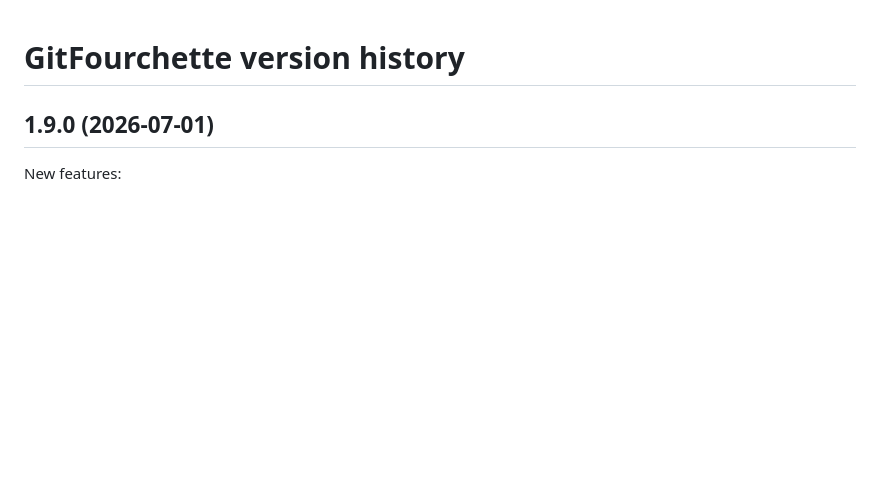
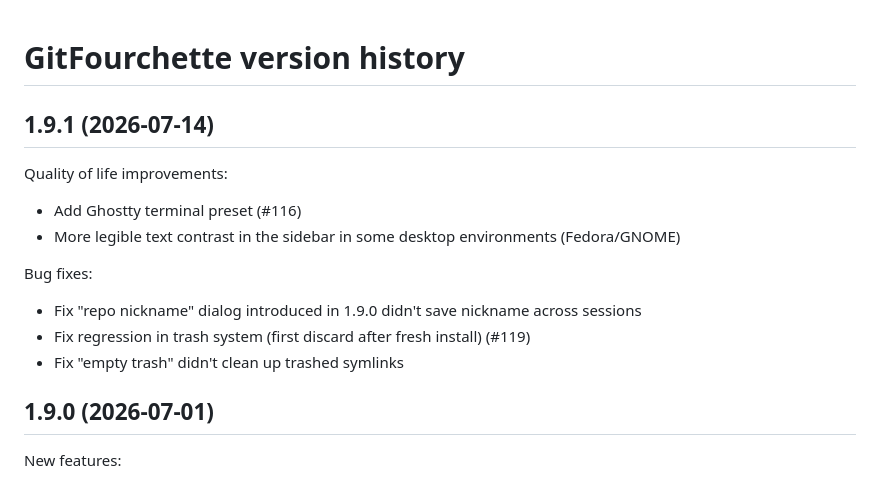
Before and after one commit to jorio/gitfourchette.org, a Markdown page: CHANGELOG.md, the part around the change. GitHub-like rendering; blank space fills up the shorter version.

Commit message:
Sync changelog with v1.9.1

```diff
--- a/CHANGELOG.md
+++ b/CHANGELOG.md
@@ -1,4 +1,17 @@
 # GitFourchette version history
+
+## 1.9.1 (2026-07-14)
+
+Quality of life improvements:
+
+- Add Ghostty terminal preset (#116)
+- More legible text contrast in the sidebar in some desktop environments (Fedora/GNOME)
+
+Bug fixes:
+
+- Fix "repo nickname" dialog introduced in 1.9.0 didn't save nickname across sessions
+- Fix regression in trash system (first discard after fresh install) (#119)
+- Fix "empty trash" didn't clean up trashed symlinks
 
 ## 1.9.0 (2026-07-01)
 
```
